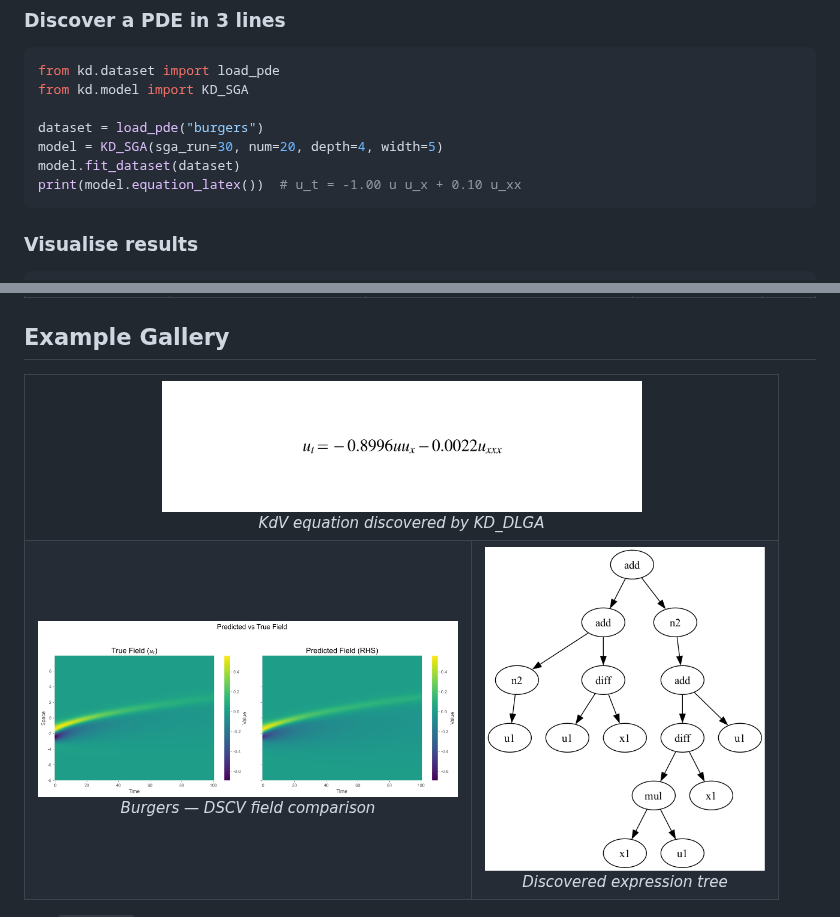
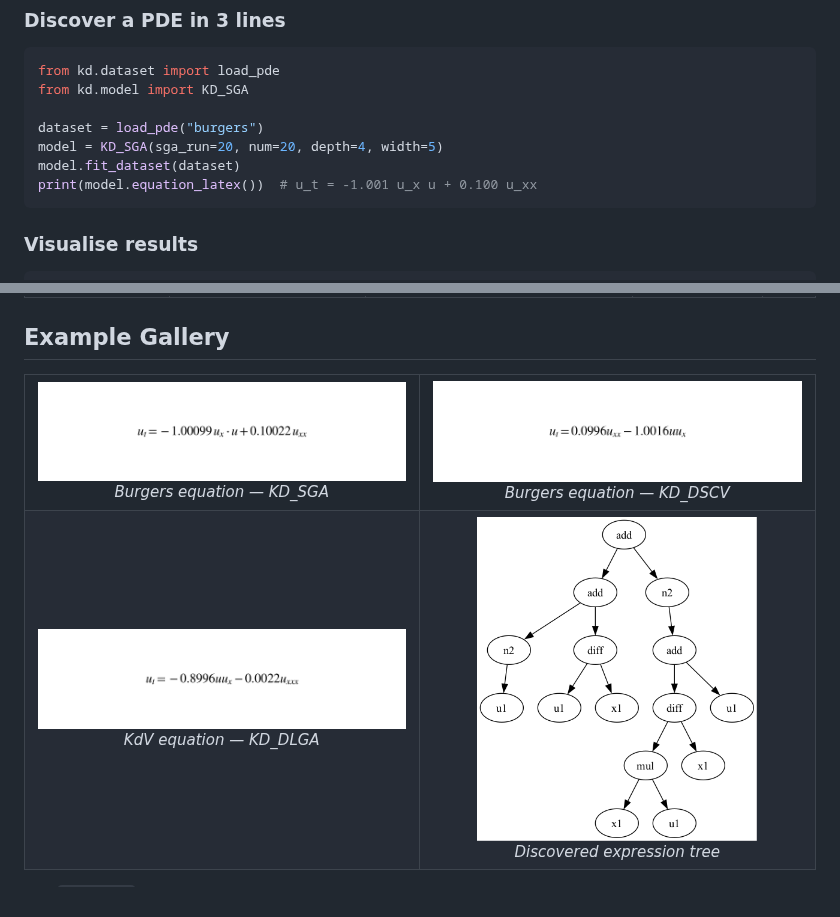
Before and after one commit to Scientific-Artificial-Intelligence-Lab/kd, a Markdown page: README.md, 2 parts joined by grey strips. Rendered like a GitHub page; pictures changed too: docs/images/equation_dscv.png (added), docs/images/equation_sga.png (added).

````diff
--- a/README.md
+++ b/README.md
@@ -45,9 +45,9 @@ from kd.dataset import load_pde
 from kd.model import KD_SGA
 
 dataset = load_pde("burgers")
-model = KD_SGA(sga_run=30, num=20, depth=4, width=5)
+model = KD_SGA(sga_run=20, num=20, depth=4, width=5)
 model.fit_dataset(dataset)
-print(model.equation_latex())  # u_t = -1.00 u u_x + 0.10 u_xx
+print(model.equation_latex())  # u_t = -1.001 u_x u + 0.100 u_xx
 ```
 
 ### Visualise results
@@ -80,10 +80,11 @@ plot_field_comparison(model, ...)     # predicted vs true field heatmap
 
 <table>
 <tr>
-<td align="center" colspan="2"><img src="docs/images/equation_dlga.png" width="480"><br><em>KdV equation discovered by KD_DLGA</em></td>
+<td align="center"><img src="docs/images/equation_sga.png" width="420"><br><em>Burgers equation — KD_SGA</em></td>
+<td align="center"><img src="docs/images/equation_dscv.png" width="420"><br><em>Burgers equation — KD_DSCV</em></td>
 </tr>
 <tr>
-<td align="center"><img src="docs/images/field_comparison_dscv.png" width="420"><br><em>Burgers — DSCV field comparison</em></td>
+<td align="center"><img src="docs/images/equation_dlga.png" width="420"><br><em>KdV equation — KD_DLGA</em></td>
 <td align="center"><img src="docs/images/expression_tree_dscv.png" width="280"><br><em>Discovered expression tree</em></td>
 </tr>
 </table>
````
Also changed, not shown: docs/images/parity_sga.png (added), 3 other files.
